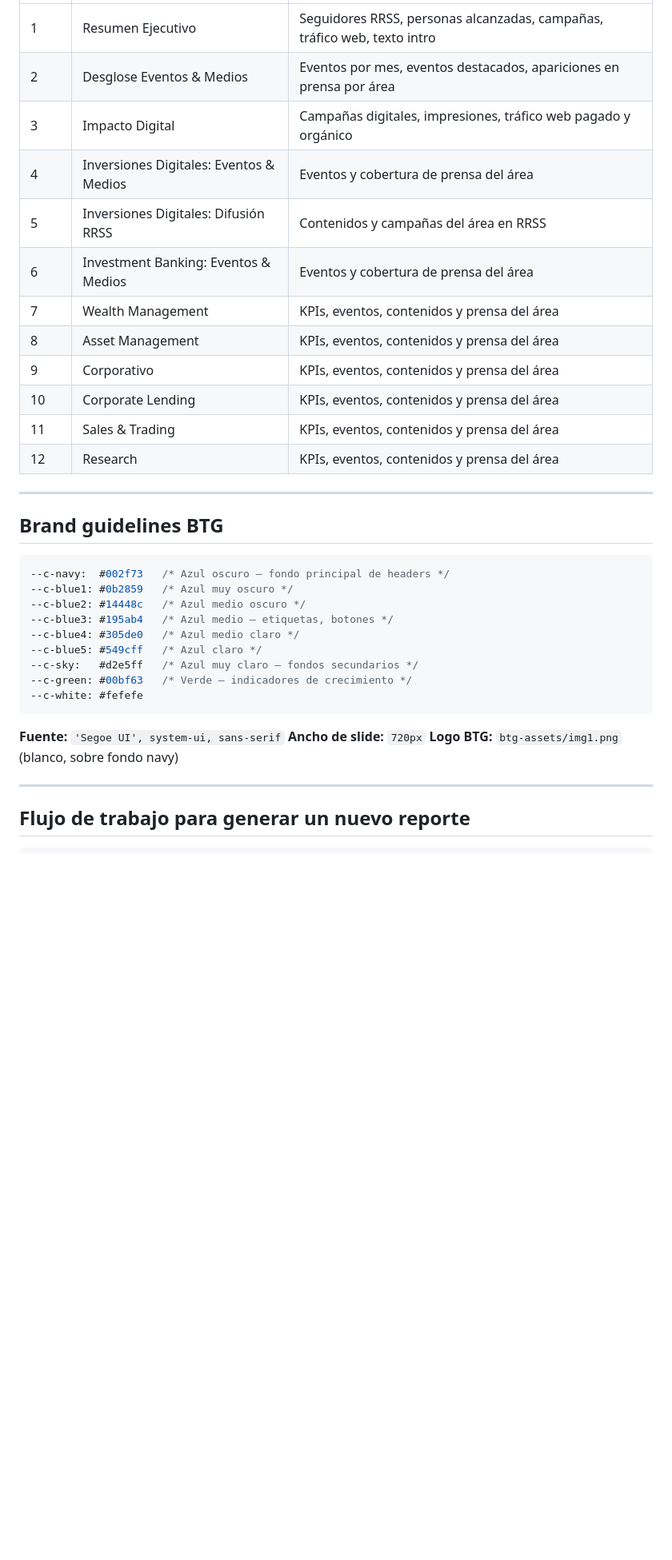
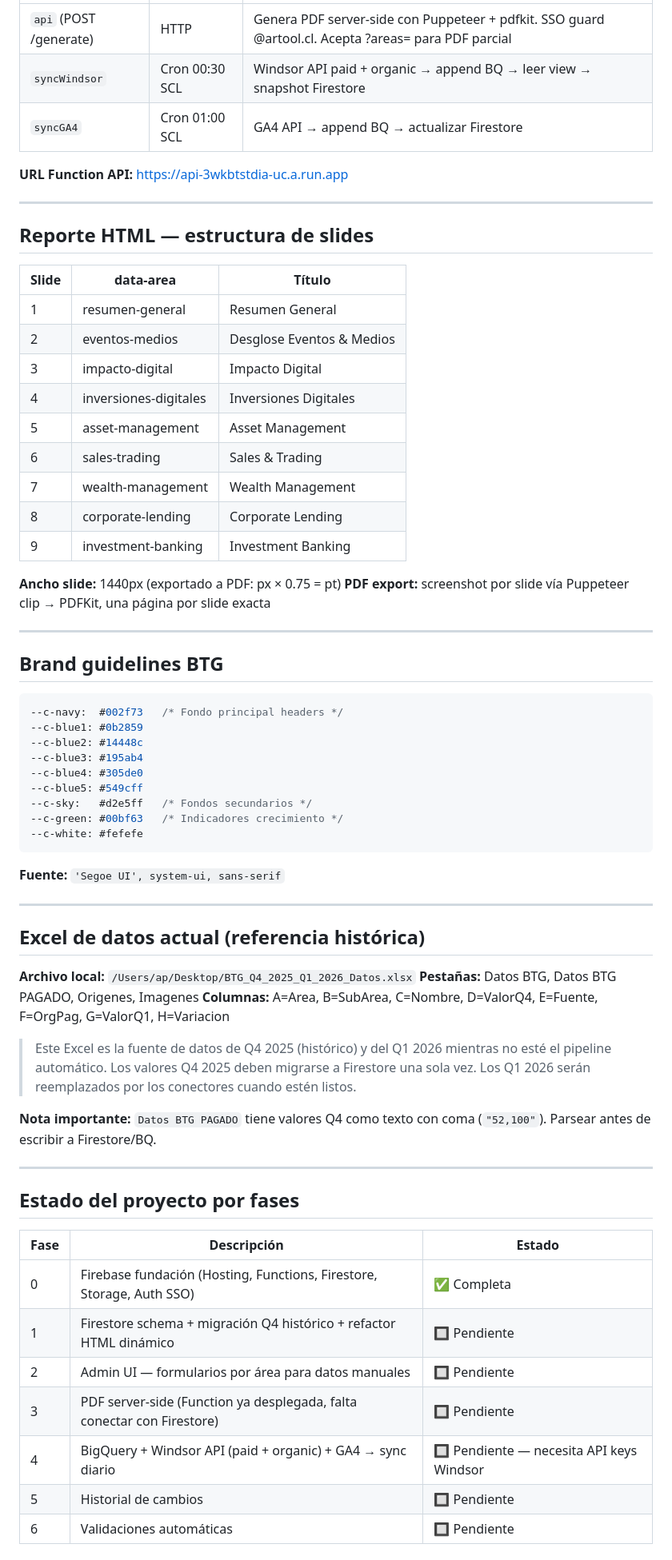
Before and after one commit to artool-spa/informe-btg-2026, a Markdown page: CONTEXT.md, the part around one of its changes. Shown at 80% size. Drawn GitHub-style; blank space fills up the shorter version.

````diff
--- a/CONTEXT.md
+++ b/CONTEXT.md
@@ -139,37 +139,70 @@ Este archivo tiene ~346 filas con columnas: `SECCIÓN, MÓDULO, CAMPO, VALOR Q4-
 |---|---|---|
-| 1 | Resumen Ejecutivo | Seguidores RRSS, personas alcanzadas, campañas, tráfico web, texto intro |
-| 2 | Desglose Eventos & Medios | Eventos por mes, eventos destacados, apariciones en prensa por área |
-| 3 | Impacto Digital | Campañas digitales, impresiones, tráfico web pagado y orgánico |
-| 4 | Inversiones Digitales: Eventos & Medios | Eventos y cobertura de prensa del área |
-| 5 | Inversiones Digitales: Difusión RRSS | Contenidos y campañas del área en RRSS |
-| 6 | Investment Banking: Eventos & Medios | Eventos y cobertura de prensa del área |
-| 7 | Wealth Management | KPIs, eventos, contenidos y prensa del área |
-| 8 | Asset Management | KPIs, eventos, contenidos y prensa del área |
-| 9 | Corporativo | KPIs, eventos, contenidos y prensa del área |
-| 10 | Corporate Lending | KPIs, eventos, contenidos y prensa del área |
-| 11 | Sales & Trading | KPIs, eventos, contenidos y prensa del área |
-| 12 | Research | KPIs, eventos, contenidos y prensa del área |
+| `api` (POST /generate) | HTTP | Genera PDF server-side con Puppeteer + pdfkit. SSO guard @artool.cl. Acepta ?areas= para PDF parcial |
+| `syncWindsor` | Cron 00:30 SCL | Windsor API paid + organic → append BQ → leer view → snapshot Firestore |
+| `syncGA4` | Cron 01:00 SCL | GA4 API → append BQ → actualizar Firestore |
+
+**URL Function API:** https://api-3wkbtstdia-uc.a.run.app
+
+---
+
+## Reporte HTML — estructura de slides
+
+| Slide | data-area | Título |
+|---|---|---|
+| 1 | resumen-general | Resumen General |
+| 2 | eventos-medios | Desglose Eventos & Medios |
+| 3 | impacto-digital | Impacto Digital |
+| 4 | inversiones-digitales | Inversiones Digitales |
+| 5 | asset-management | Asset Management |
+| 6 | sales-trading | Sales & Trading |
+| 7 | wealth-management | Wealth Management |
+| 8 | corporate-lending | Corporate Lending |
+| 9 | investment-banking | Investment Banking |
+
+**Ancho slide:** 1440px (exportado a PDF: px × 0.75 = pt)
+**PDF export:** screenshot por slide vía Puppeteer clip → PDFKit, una página por slide exacta
 
 ---
 
 ## Brand guidelines BTG
 
 ```css
---c-navy:  #002f73   /* Azul oscuro — fondo principal de headers */
---c-blue1: #0b2859   /* Azul muy oscuro */
---c-blue2: #14448c   /* Azul medio oscuro */
---c-blue3: #195ab4   /* Azul medio — etiquetas, botones */
---c-blue4: #305de0   /* Azul medio claro */
---c-blue5: #549cff   /* Azul claro */
---c-sky:   #d2e5ff   /* Azul muy claro — fondos secundarios */
---c-green: #00bf63   /* Verde — indicadores de crecimiento */
+--c-navy:  #002f73   /* Fondo principal headers */
+--c-blue1: #0b2859
+--c-blue2: #14448c
+--c-blue3: #195ab4
+--c-blue4: #305de0
+--c-blue5: #549cff
+--c-sky:   #d2e5ff   /* Fondos secundarios */
+--c-green: #00bf63   /* Indicadores crecimiento */
 --c-white: #fefefe
 ```
 
 **Fuente:** `'Segoe UI', system-ui, sans-serif`
-**Ancho de slide:** `720px`
-**Logo BTG:** `btg-assets/img1.png` (blanco, sobre fondo navy)
 
 ---
 
-## Flujo de trabajo para generar un nuevo reporte
+## Excel de datos actual (referencia histórica)
+
+**Archivo local:** `/Users/ap/Desktop/BTG_Q4_2025_Q1_2026_Datos.xlsx`
+**Pestañas:** Datos BTG, Datos BTG PAGADO, Origenes, Imagenes
+**Columnas:** A=Area, B=SubArea, C=Nombre, D=ValorQ4, E=Fuente, F=OrgPag, G=ValorQ1, H=Variacion
+
+> Este Excel es la fuente de datos de Q4 2025 (histórico) y del Q1 2026 mientras no esté el pipeline automático. Los valores Q4 2025 deben migrarse a Firestore una sola vez. Los Q1 2026 serán reemplazados por los conectores cuando estén listos.
+
+**Nota importante:** `Datos BTG PAGADO` tiene valores Q4 como texto con coma (`"52,100"`). Parsear antes de escribir a Firestore/BQ.
+
+---
+
+## Estado del proyecto por fases
+
+| Fase | Descripción | Estado |
+|---|---|---|
+| 0 | Firebase fundación (Hosting, Functions, Firestore, Storage, Auth SSO) | ✅ Completa |
+| 1 | Firestore schema + migración Q4 histórico + refactor HTML dinámico | 🔲 Pendiente |
+| 2 | Admin UI — formularios por área para datos manuales | 🔲 Pendiente |
+| 3 | PDF server-side (Function ya desplegada, falta conectar con Firestore) | 🔲 Pendiente |
+| 4 | BigQuery + Windsor API (paid + organic) + GA4 → sync diario | 🔲 Pendiente — necesita API keys Windsor |
+| 5 | Historial de cambios | 🔲 Pendiente |
+| 6 | Validaciones automáticas | 🔲 Pendiente |
+
````
Also changed, not shown: other parts of CONTEXT.md (+127 -126 lines).
